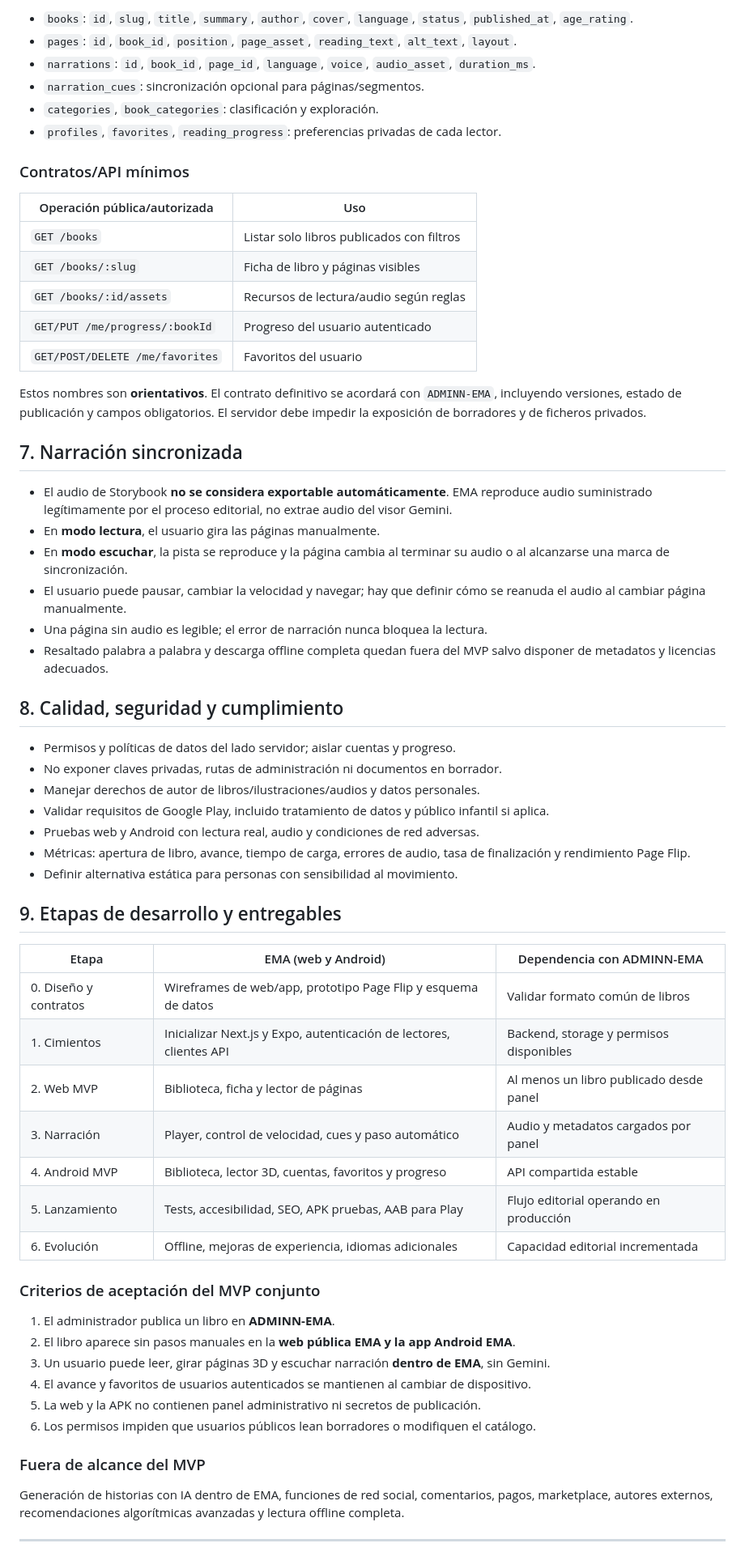
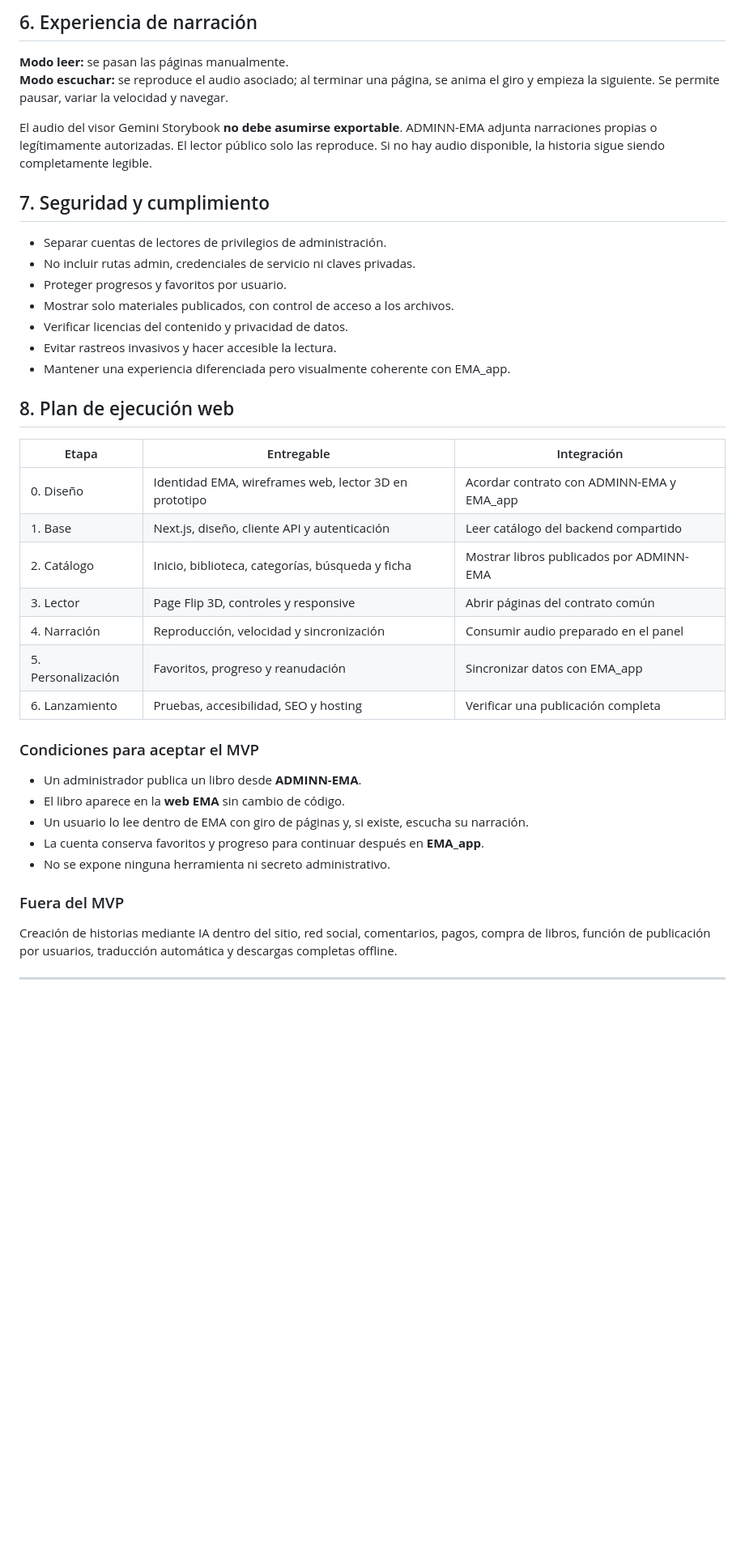
Before and after one commit to martin30eler-sketch/EMA, a Markdown page: docs/PLAN_MAESTRO_EMA.md, the part around one of its changes. Shown at 81% size. GitHub-like rendering; blank space fills up the shorter version.

```diff
--- a/docs/PLAN_MAESTRO_EMA.md
+++ b/docs/PLAN_MAESTRO_EMA.md
@@ -120,66 +128,44 @@ El backend entrega solo **libros publicados y autorizados**. Modelo conceptual c
 
-- `books`: `id`, `slug`, `title`, `summary`, `author`, `cover`, `language`, `status`, `published_at`, `age_rating`.
-- `pages`: `id`, `book_id`, `position`, `page_asset`, `reading_text`, `alt_text`, `layout`.
-- `narrations`: `id`, `book_id`, `page_id`, `language`, `voice`, `audio_asset`, `duration_ms`.
-- `narration_cues`: sincronización opcional para páginas/segmentos.
-- `categories`, `book_categories`: clasificación y exploración.
-- `profiles`, `favorites`, `reading_progress`: preferencias privadas de cada lector.
+## 6. Experiencia de narración
 
-### Contratos/API mínimos
+**Modo leer:** se pasan las páginas manualmente.
+**Modo escuchar:** se reproduce el audio asociado; al terminar una página, se anima el giro y empieza la siguiente. Se permite pausar, variar la velocidad y navegar.
 
-| Operación pública/autorizada | Uso |
-|---|---|
-| `GET /books` | Listar solo libros publicados con filtros |
-| `GET /books/:slug` | Ficha de libro y páginas visibles |
-| `GET /books/:id/assets` | Recursos de lectura/audio según reglas |
-| `GET/PUT /me/progress/:bookId` | Progreso del usuario autenticado |
-| `GET/POST/DELETE /me/favorites` | Favoritos del usuario |
+El audio del visor Gemini Storybook **no debe asumirse exportable**. ADMINN-EMA adjunta narraciones propias o legítimamente autorizadas. El lector público solo las reproduce. Si no hay audio disponible, la historia sigue siendo completamente legible.
 
-Estos nombres son **orientativos**. El contrato definitivo se acordará con `ADMINN-EMA`, incluyendo versiones, estado de publicación y campos obligatorios. El servidor debe impedir la exposición de borradores y de ficheros privados.
+## 7. Seguridad y cumplimiento
 
-## 7. Narración sincronizada
+- Separar cuentas de lectores de privilegios de administración.
+- No incluir rutas admin, credenciales de servicio ni claves privadas.
+- Proteger progresos y favoritos por usuario.
+- Mostrar solo materiales publicados, con control de acceso a los archivos.
+- Verificar licencias del contenido y privacidad de datos.
+- Evitar rastreos invasivos y hacer accesible la lectura.
+- Mantener una experiencia diferenciada pero visualmente coherente con EMA_app.
 
-- El audio de Storybook **no se considera exportable automáticamente**. EMA reproduce audio suministrado legítimamente por el proceso editorial, no extrae audio del visor Gemini.
-- En **modo lectura**, el usuario gira las páginas manualmente.
-- En **modo escuchar**, la pista se reproduce y la página cambia al terminar su audio o al alcanzarse una marca de sincronización.
-- El usuario puede pausar, cambiar la velocidad y navegar; hay que definir cómo se reanuda el audio al cambiar página manualmente.
-- Una página sin audio es legible; el error de narración nunca bloquea la lectura.
-- Resaltado palabra a palabra y descarga offline completa quedan fuera del MVP salvo disponer de metadatos y licencias adecuados.
+## 8. Plan de ejecución web
 
-## 8. Calidad, seguridad y cumplimiento
+| Etapa | Entregable | Integración |
+|---|---|---|
+| 0. Diseño | Identidad EMA, wireframes web, lector 3D en prototipo | Acordar contrato con ADMINN-EMA y EMA_app |
+| 1. Base | Next.js, diseño, cliente API y autenticación | Leer catálogo del backend compartido |
+| 2. Catálogo | Inicio, biblioteca, categorías, búsqueda y ficha | Mostrar libros publicados por ADMINN-EMA |
+| 3. Lector | Page Flip 3D, controles y responsive | Abrir páginas del contrato común |
+| 4. Narración | Reproducción, velocidad y sincronización | Consumir audio preparado en el panel |
+| 5. Personalización | Favoritos, progreso y reanudación | Sincronizar datos con EMA_app |
+| 6. Lanzamiento | Pruebas, accesibilidad, SEO y hosting | Verificar una publicación completa |
 
-- Permisos y políticas de datos del lado servidor; aislar cuentas y progreso.
-- No exponer claves privadas, rutas de administración ni documentos en borrador.
-- Manejar derechos de autor de libros/ilustraciones/audios y datos personales.
-- Validar requisitos de Google Play, incluido tratamiento de datos y público infantil si aplica.
-- Pruebas web y Android con lectura real, audio y condiciones de red adversas.
-- Métricas: apertura de libro, avance, tiempo de carga, errores de audio, tasa de finalización y rendimiento Page Flip.
-- Definir alternativa estática para personas con sensibilidad al movimiento.
+### Condiciones para aceptar el MVP
 
-## 9. Etapas de desarrollo y entregables
+- Un administrador publica un libro desde **ADMINN-EMA**.
+- El libro aparece en la **web EMA** sin cambio de código.
+- Un usuario lo lee dentro de EMA con giro de páginas y, si existe, escucha su narración.
+- La cuenta conserva favoritos y progreso para continuar después en **EMA_app**.
+- No se expone ninguna herramienta ni secreto administrativo.
 
-| Etapa | EMA (web y Android) | Dependencia con ADMINN-EMA |
-|---|---|---|
-| 0. Diseño y contratos | Wireframes de web/app, prototipo Page Flip y esquema de datos | Validar formato común de libros |
-| 1. Cimientos | Inicializar Next.js y Expo, autenticación de lectores, clientes API | Backend, storage y permisos disponibles |
-| 2. Web MVP | Biblioteca, ficha y lector de páginas | Al menos un libro publicado desde panel |
-| 3. Narración | Player, control de velocidad, cues y paso automático | Audio y metadatos cargados por panel |
-| 4. Android MVP | Biblioteca, lector 3D, cuentas, favoritos y progreso | API compartida estable |
-| 5. Lanzamiento | Tests, accesibilidad, SEO, APK pruebas, AAB para Play | Flujo editorial operando en producción |
-| 6. Evolución | Offline, mejoras de experiencia, idiomas adicionales | Capacidad editorial incrementada |
+### Fuera del MVP
 
-### Criterios de aceptación del MVP conjunto
-
-1. El administrador publica un libro en **ADMINN-EMA**.
-2. El libro aparece sin pasos manuales en la **web pública EMA y la app Android EMA**.
-3. Un usuario puede leer, girar páginas 3D y escuchar narración **dentro de EMA**, sin Gemini.
-4. El avance y favoritos de usuarios autenticados se mantienen al cambiar de dispositivo.
-5. La web y la APK no contienen panel administrativo ni secretos de publicación.
-6. Los permisos impiden que usuarios públicos lean borradores o modifiquen el catálogo.
-
-### Fuera de alcance del MVP
-
-Generación de historias con IA dentro de EMA, funciones de red social, comentarios, pagos, marketplace, autores externos, recomendaciones algorítmicas avanzadas y lectura offline completa.
+Creación de historias mediante IA dentro del sitio, red social, comentarios, pagos, compra de libros, función de publicación por usuarios, traducción automática y descargas completas offline.
 
 ---
 
```
Also changed, not shown: other parts of docs/PLAN_MAESTRO_EMA.md (+99 -91 lines).
